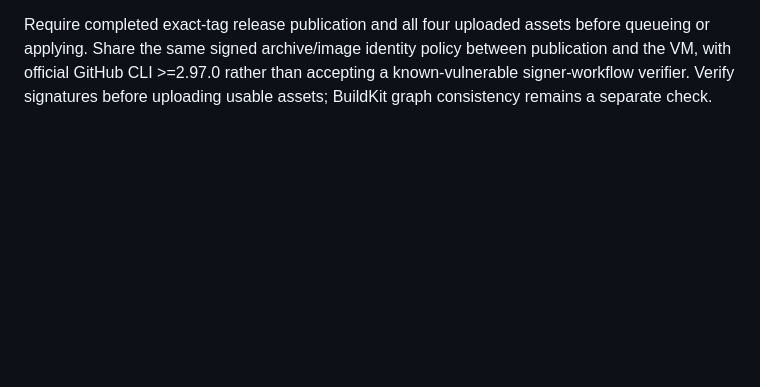
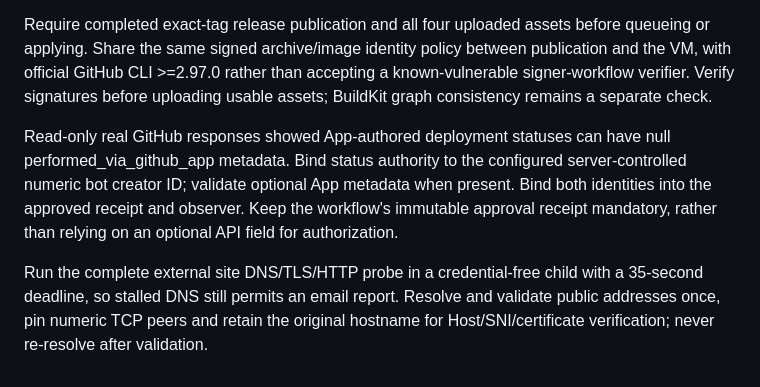
Before and after one commit to TanishTuteja/GH-Random, a Markdown page: decisions.md, the part around the change. Rendered like a GitHub page; blank space fills up the shorter version.

Commit message:
Record verified bot identity and bounded monitoring transport
Clarify the separate App and bot identifiers required by production automation. Record real GitHub API compatibility evidence and the credential-free, deadline-bounded, public-address-pinned site probe used before external email reporting.

```diff
--- a/decisions.md
+++ b/decisions.md
@@ -778,3 +778,15 @@ before queueing or applying. Share the same signed archive/image identity policy
 between publication and the VM, with official GitHub CLI >=2.97.0 rather than
 accepting a known-vulnerable signer-workflow verifier. Verify signatures before
 uploading usable assets; BuildKit graph consistency remains a separate check.
+
+Read-only real GitHub responses showed App-authored deployment statuses can have
+null performed_via_github_app metadata. Bind status authority to the configured
+server-controlled numeric bot creator ID; validate optional App metadata when
+present. Bind both identities into the approved receipt and observer. Keep the
+workflow's immutable approval receipt mandatory, rather than relying on an
+optional API field for authorization.
+
+Run the complete external site DNS/TLS/HTTP probe in a credential-free child with
+a 35-second deadline, so stalled DNS still permits an email report. Resolve and
+validate public addresses once, pin numeric TCP peers and retain the original
+hostname for Host/SNI/certificate verification; never re-resolve after validation.
```
Also changed, not shown: README.md (+3 -0 lines).
